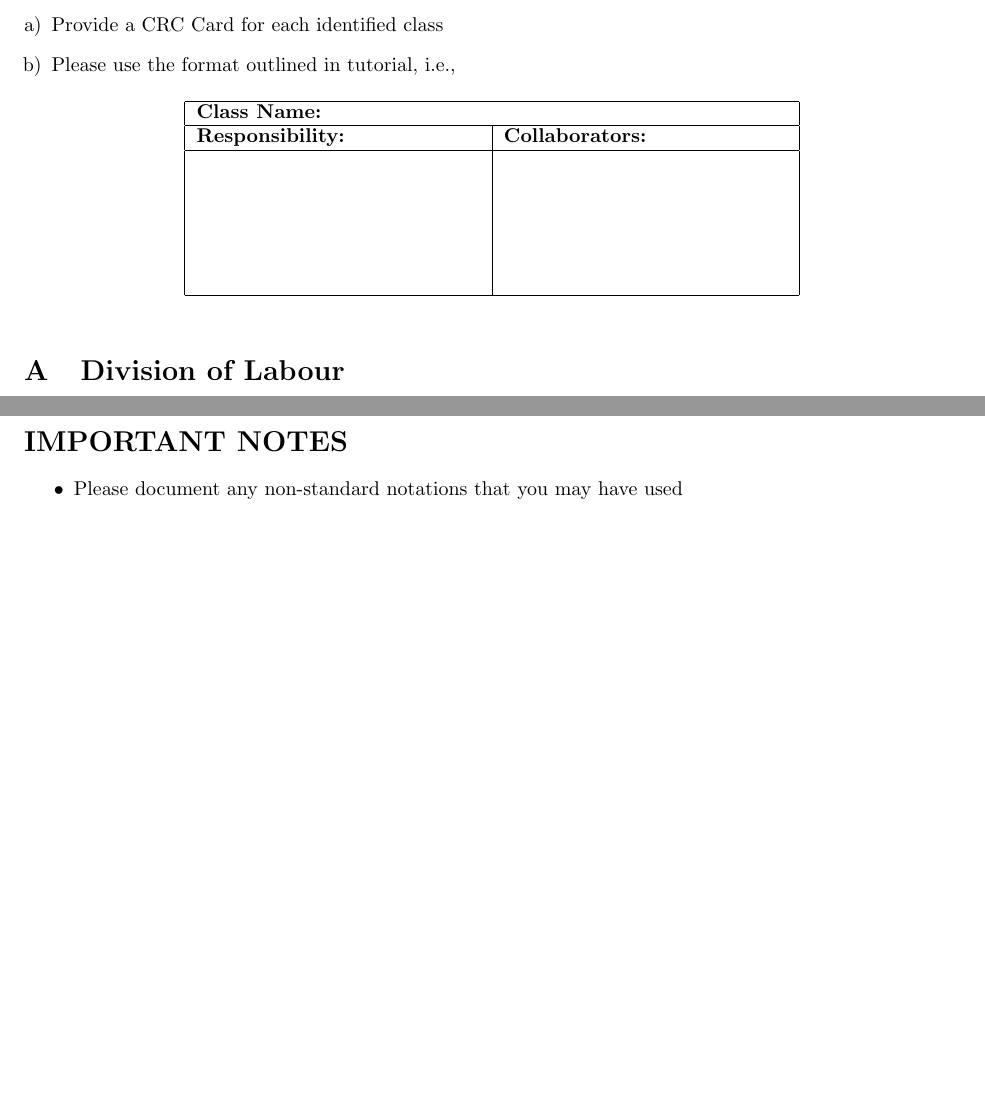
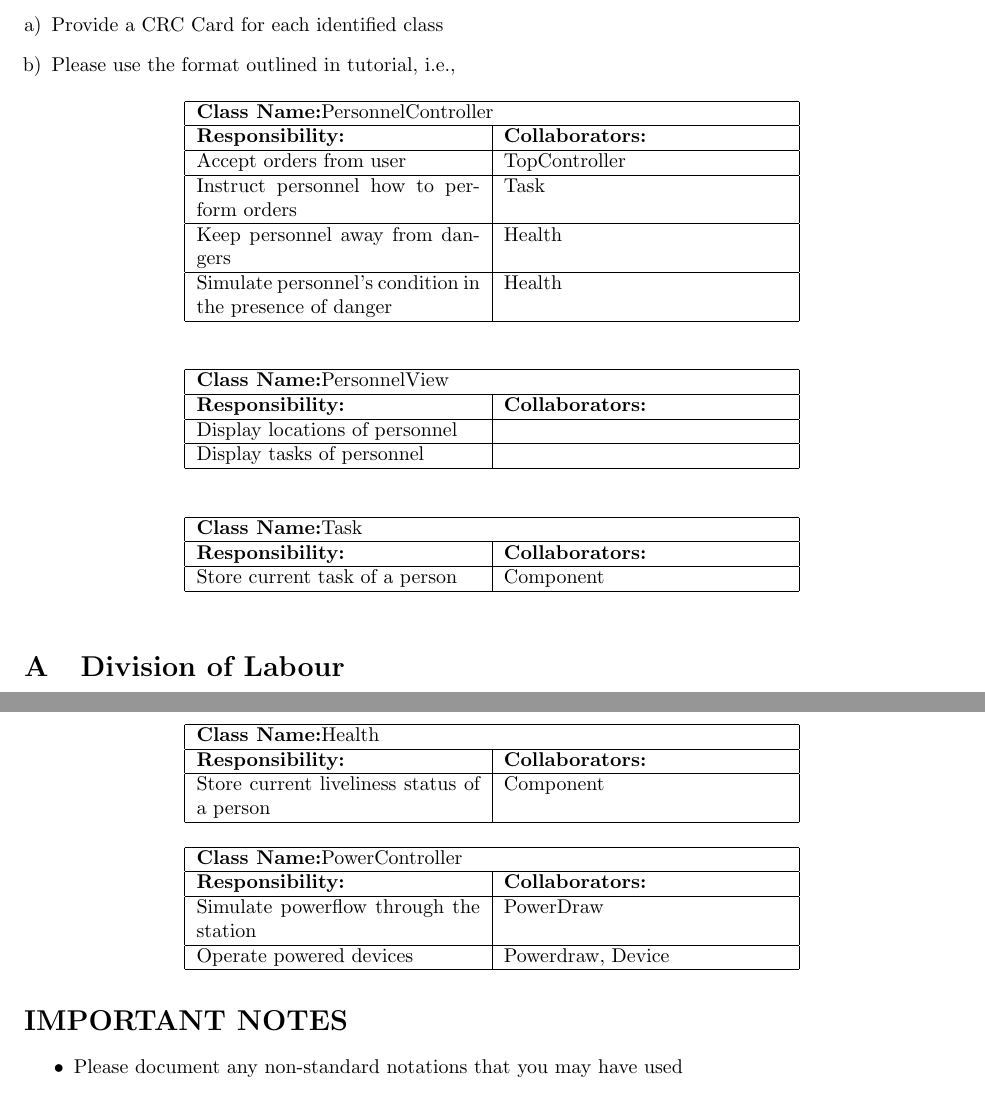
Before and after one commit to prinsij/SBE, a LaTeX document (2_deliverable/Deliverable2_Template.tex): two parts of pages 4 and 5 of 5 before the commit and two parts of pages 4 and 5 of 6 after it, joined at a grey line, cut so that both start at the same text, the shorter picture padded with empty space. Compiled offline with pdfLaTeX.

Commit message:
CRC card work, xml UCD

```diff
--- a/2_deliverable/Deliverable2_Template.tex
+++ b/2_deliverable/Deliverable2_Template.tex
@@ -111,12 +111,69 @@ This section should contain all of your CRC cards.
 		\centering
 		\begin{tabular}{|p{5cm}|p{5cm}|}
 		\hline
-		 \multicolumn{2}{|l|}{\textbf{Class Name:}} \\
+		 \multicolumn{2}{|l|}{\textbf{Class Name:}PersonnelController} \\
 		\hline
 		\textbf{Responsibility:} & \textbf{Collaborators:} \\
 		\hline
-		\vspace{1in} & \\
+		Accept orders from user & TopController \\
+		\hline
+		Instruct personnel how to perform orders & Task \\
+		\hline
+		Keep personnel away from dangers & Health \\
+		\hline
+		Simulate personnel's condition in the presence of danger & Health \\
 		\hline
 		\end{tabular}
 	\end{table}
-
+	\begin{table}[ht]
+		\centering
+		\begin{tabular}{|p{5cm}|p{5cm}|}
+		\hline
+		 \multicolumn{2}{|l|}{\textbf{Class Name:}PersonnelView} \\
+		\hline
+		\textbf{Responsibility:} & \textbf{Collaborators:} \\
+		\hline
+		Display locations of personnel &  \\
+		\hline
+		Display tasks of personnel &  \\
+		\hline
+		\end{tabular}
+	\end{table}
+	\begin{table}[ht]
+		\centering
+		\begin{tabular}{|p{5cm}|p{5cm}|}
+		\hline
+		 \multicolumn{2}{|l|}{\textbf{Class Name:}Task} \\
+		\hline
+		\textbf{Responsibility:} & \textbf{Collaborators:} \\
+		\hline
+		Store current task of a person & Component \\
+		\hline
+		\end{tabular}
+	\end{table}
+	\begin{table}[ht]
+		\centering
+		\begin{tabular}{|p{5cm}|p{5cm}|}
+		\hline
+		 \multicolumn{2}{|l|}{\textbf{Class Name:}Health} \\
+		\hline
+		\textbf{Responsibility:} & \textbf{Collaborators:} \\
+		\hline
+		Store current liveliness status of a person & Component \\
+		\hline
+		\end{tabular}
+	\end{table}
+	\begin{table}[ht]
+		\centering
+		\begin{tabular}{|p{5cm}|p{5cm}|}
+		\hline
+		 \multicolumn{2}{|l|}{\textbf{Class Name:}PowerController} \\
+		\hline
+		\textbf{Responsibility:} & \textbf{Collaborators:} \\
+		\hline
+		Simulate powerflow through the station & PowerDraw \\
+		\hline
+		Operate powered devices & Powerdraw, Device \\
+		\hline
+		\end{tabular}
+	\end{table}
```
Also changed, not shown: 2_deliverable/Deliverable2_Template.pdf, 2_deliverable/Deliverable2_Template.tex (14 more changed lines), 2 other files.
